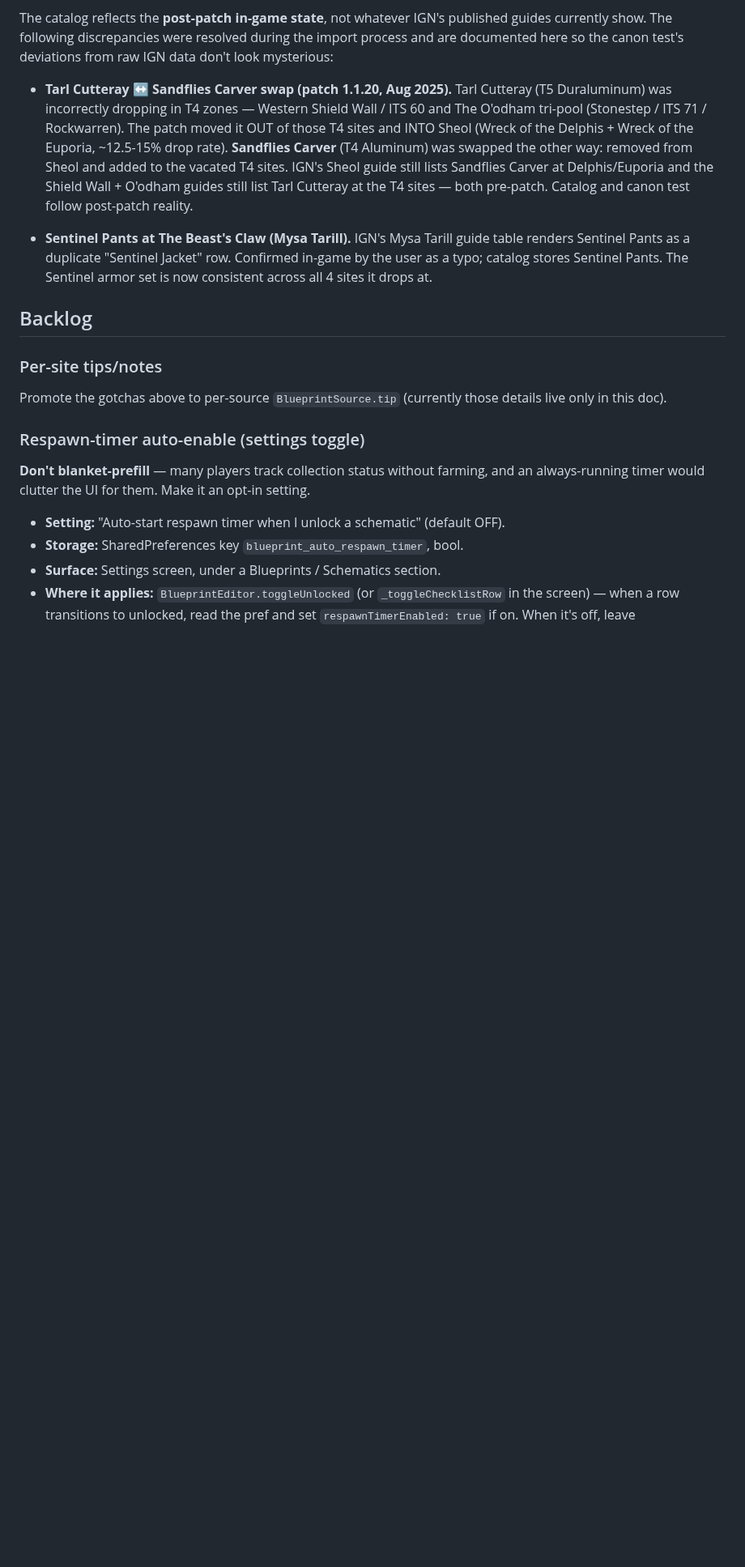
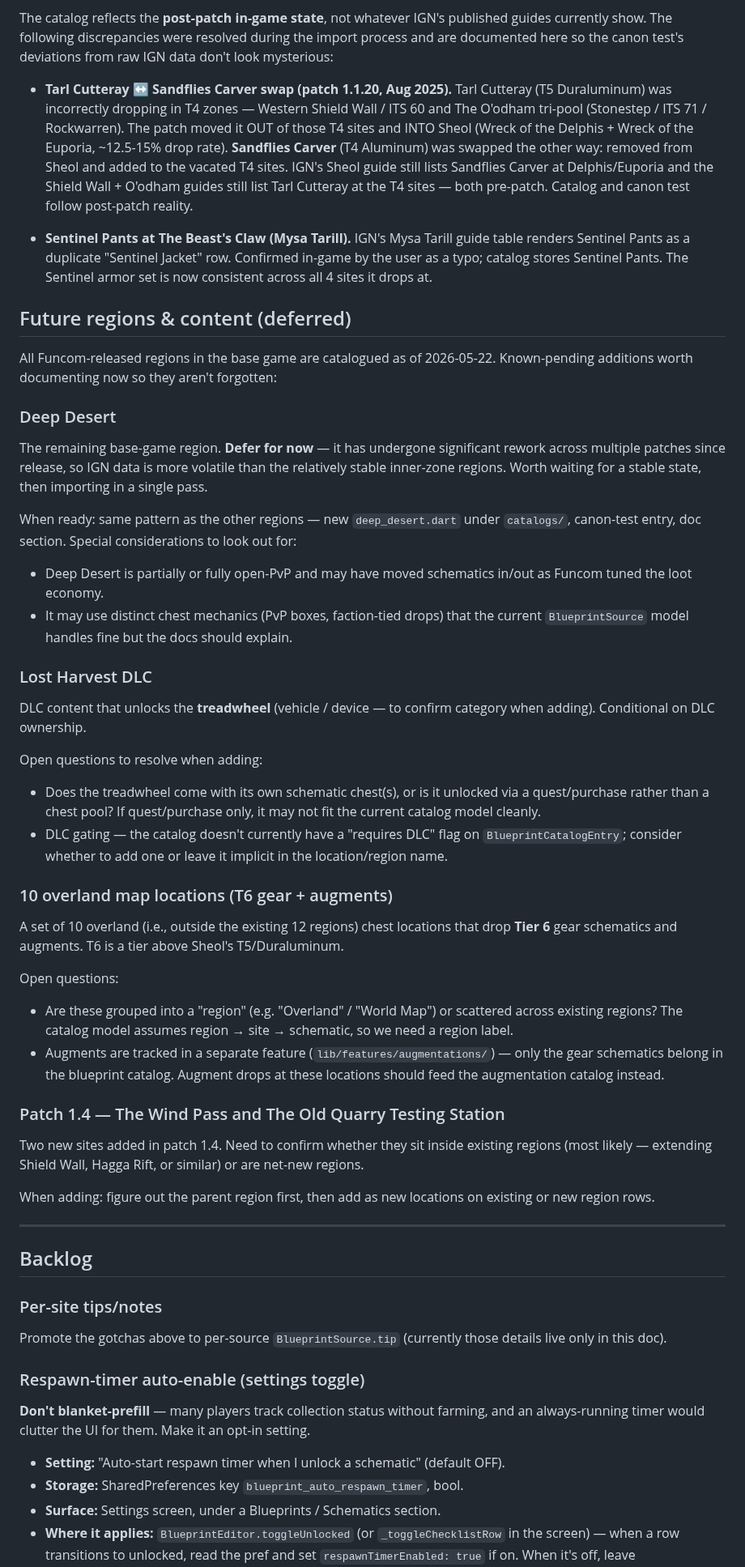
Before and after one commit to StarTuz/dune-awakening-companion, a Markdown page: docs/RESEARCH_BLUEPRINTS.md, the part around the change. Shown at 81% size. Drawn GitHub-style; blank space fills up the shorter version.

Commit message:
docs(blueprints): capture deferred future content (Deep Desert, DLC, T6 overland, 1.4)
The base 12 regions are done. Known-pending content beyond that —
documented now so it isn't forgotten while we work on the UX backlog
items (region filter, respawn-timer setting, per-pool view):

- **Deep Desert** — base-game region, deferred because it has been
  reworked across patches; IGN data is volatile.
- **Lost Harvest DLC** — adds the treadwheel. Open questions on
  whether it's chest-drop or quest-unlocked, and whether we need a
  DLC-gating flag on catalog entries.
- **10 overland T6 sites** — gear + augments. Augments belong in
  the augmentation feature; region-label decision needed.
- **Patch 1.4** — The Wind Pass and The Old Quarry Testing Station.
  Confirm parent region(s) when adding.

No catalog or code changes; backlog clarification only.

Co-Authored-By: Claude Opus 4.7 <noreply@anthropic.com>

```diff
--- a/docs/RESEARCH_BLUEPRINTS.md
+++ b/docs/RESEARCH_BLUEPRINTS.md
@@ -492,6 +492,68 @@ the canon test's deviations from raw IGN data don't look mysterious:
   stores Sentinel Pants. The Sentinel armor set is now consistent
   across all 4 sites it drops at.
 
+## Future regions & content (deferred)
+
+All Funcom-released regions in the base game are catalogued as of
+2026-05-22. Known-pending additions worth documenting now so they
+aren't forgotten:
+
+### Deep Desert
+
+The remaining base-game region. **Defer for now** — it has undergone
+significant rework across multiple patches since release, so IGN data
+is more volatile than the relatively stable inner-zone regions. Worth
+waiting for a stable state, then importing in a single pass.
+
+When ready: same pattern as the other regions — new
+`deep_desert.dart` under `catalogs/`, canon-test entry, doc section.
+Special considerations to look out for:
+- Deep Desert is partially or fully open-PvP and may have moved
+  schematics in/out as Funcom tuned the loot economy.
+- It may use distinct chest mechanics (PvP boxes, faction-tied drops)
+  that the current `BlueprintSource` model handles fine but the docs
+  should explain.
+
+### Lost Harvest DLC
+
+DLC content that unlocks the **treadwheel** (vehicle / device — to
+confirm category when adding). Conditional on DLC ownership.
+
+Open questions to resolve when adding:
+- Does the treadwheel come with its own schematic chest(s), or is it
+  unlocked via a quest/purchase rather than a chest pool? If
+  quest/purchase only, it may not fit the current catalog model
+  cleanly.
+- DLC gating — the catalog doesn't currently have a "requires DLC"
+  flag on `BlueprintCatalogEntry`; consider whether to add one or
+  leave it implicit in the location/region name.
+
+### 10 overland map locations (T6 gear + augments)
+
+A set of 10 overland (i.e., outside the existing 12 regions) chest
+locations that drop **Tier 6** gear schematics and augments. T6 is a
+tier above Sheol's T5/Duraluminum.
+
+Open questions:
+- Are these grouped into a "region" (e.g. "Overland" / "World Map") or
+  scattered across existing regions? The catalog model assumes
+  region → site → schematic, so we need a region label.
+- Augments are tracked in a separate feature
+  (`lib/features/augmentations/`) — only the gear schematics belong
+  in the blueprint catalog. Augment drops at these locations should
+  feed the augmentation catalog instead.
+
+### Patch 1.4 — The Wind Pass and The Old Quarry Testing Station
+
+Two new sites added in patch 1.4. Need to confirm whether they sit
+inside existing regions (most likely — extending Shield Wall, Hagga
+Rift, or similar) or are net-new regions.
+
+When adding: figure out the parent region first, then add as new
+locations on existing or new region rows.
+
+---
+
 ## Backlog
 
 ### Per-site tips/notes
```
